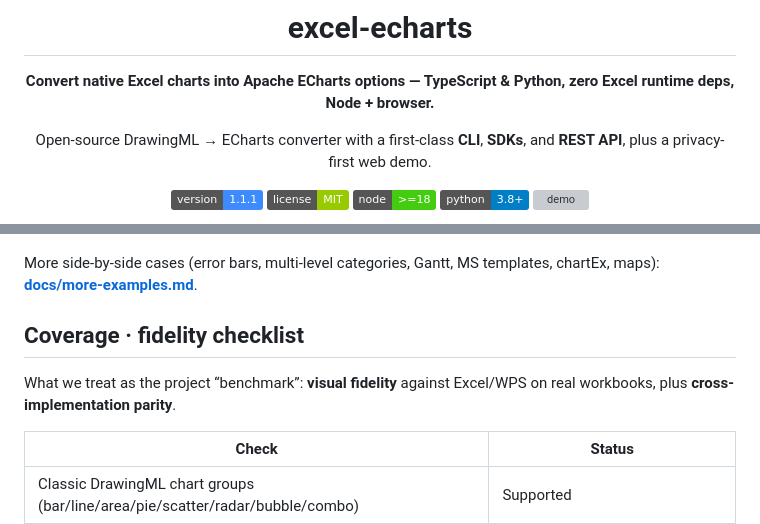
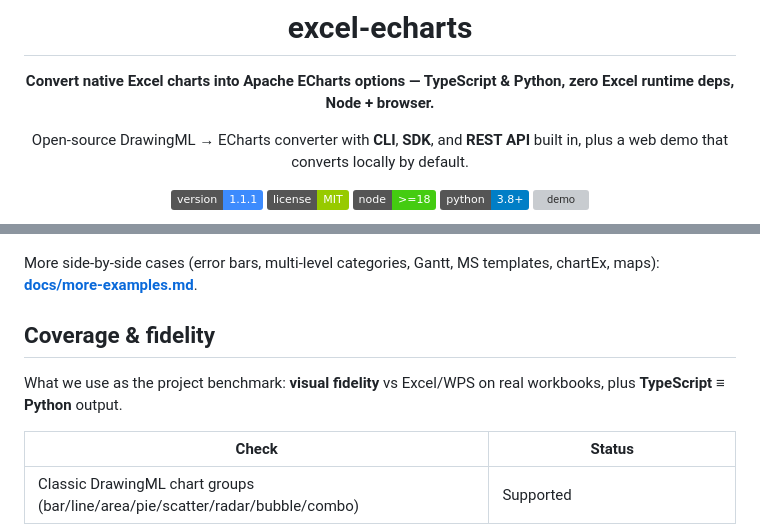
Before and after one commit to fishstormX/excel-chart-echarts, a Markdown page: README.md, 2 parts joined by grey strips. Drawn GitHub-style; badges without logos; grey boxes are pictures that could not be loaded.

```diff
--- a/README.md
+++ b/README.md
@@ -6,7 +6,7 @@
 
 **Convert native Excel charts into Apache ECharts options — TypeScript & Python, zero Excel runtime deps, Node + browser.**
 
-Open-source DrawingML → ECharts converter with a first-class **CLI**, **SDKs**, and **REST API**, plus a privacy-first web demo.
+Open-source DrawingML → ECharts converter with **CLI**, **SDK**, and **REST API** built in, plus a web demo that converts locally by default.
 
 [![version](https://img.shields.io/badge/version-1.1.1-3d8bfd)](ts/package.json)
 [![license](https://img.shields.io/badge/license-MIT-green)](LICENSE)
@@ -95,9 +95,9 @@ Left = chart as opened in a spreadsheet (WPS Spreadsheets, English UI). Right =
 
 More side-by-side cases (error bars, multi-level categories, Gantt, MS templates, chartEx, maps): **[docs/more-examples.md](docs/more-examples.md)**.
 
-## Coverage · fidelity checklist
+## Coverage & fidelity
 
-What we treat as the project “benchmark”: **visual fidelity** against Excel/WPS on real workbooks, plus **cross-implementation parity**.
+What we use as the project benchmark: **visual fidelity** vs Excel/WPS on real workbooks, plus **TypeScript ≡ Python** output.
 
 | Check | Status |
 |---|---|
```
Also changed, not shown: README.zh-CN.md (+4 -4 lines).
